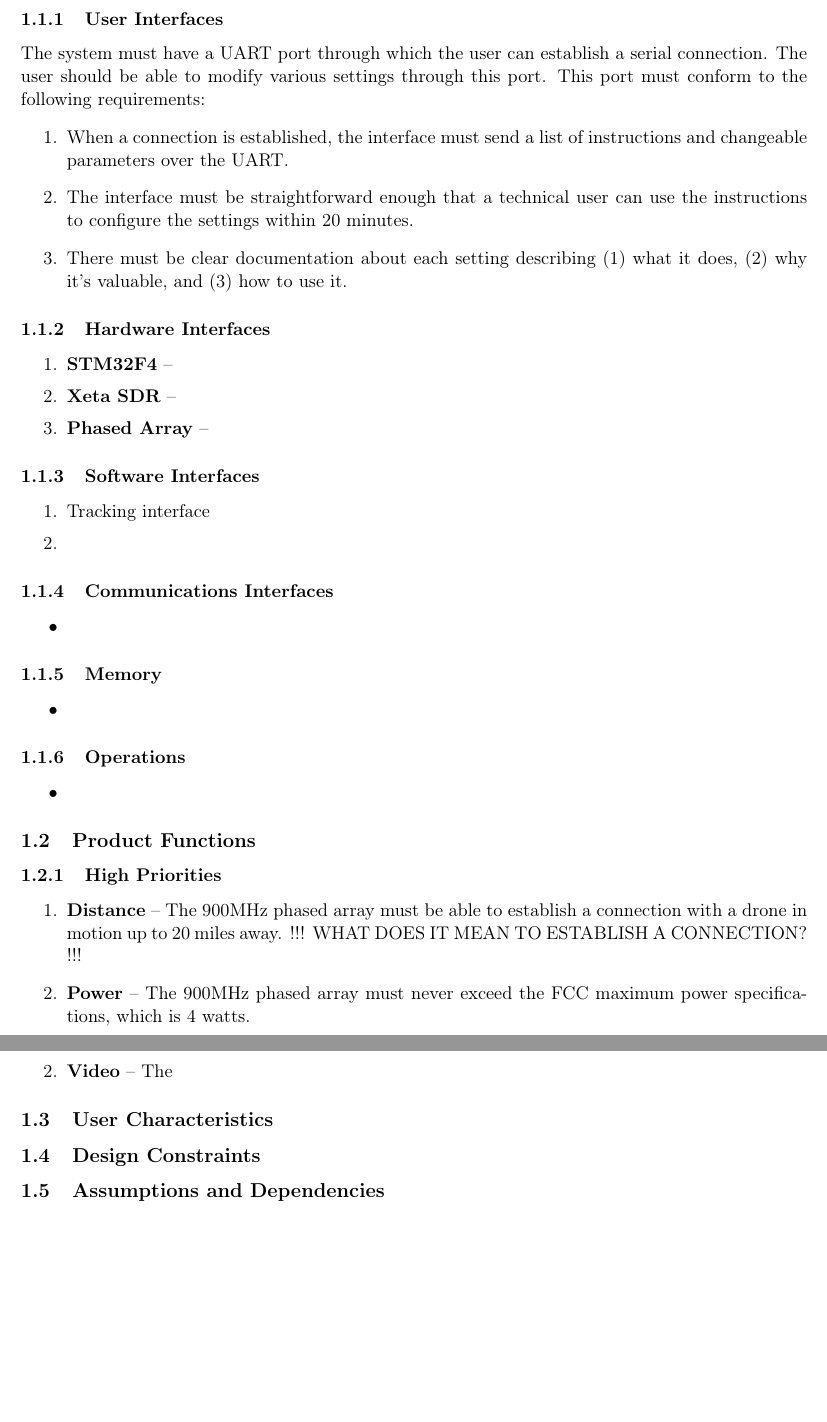
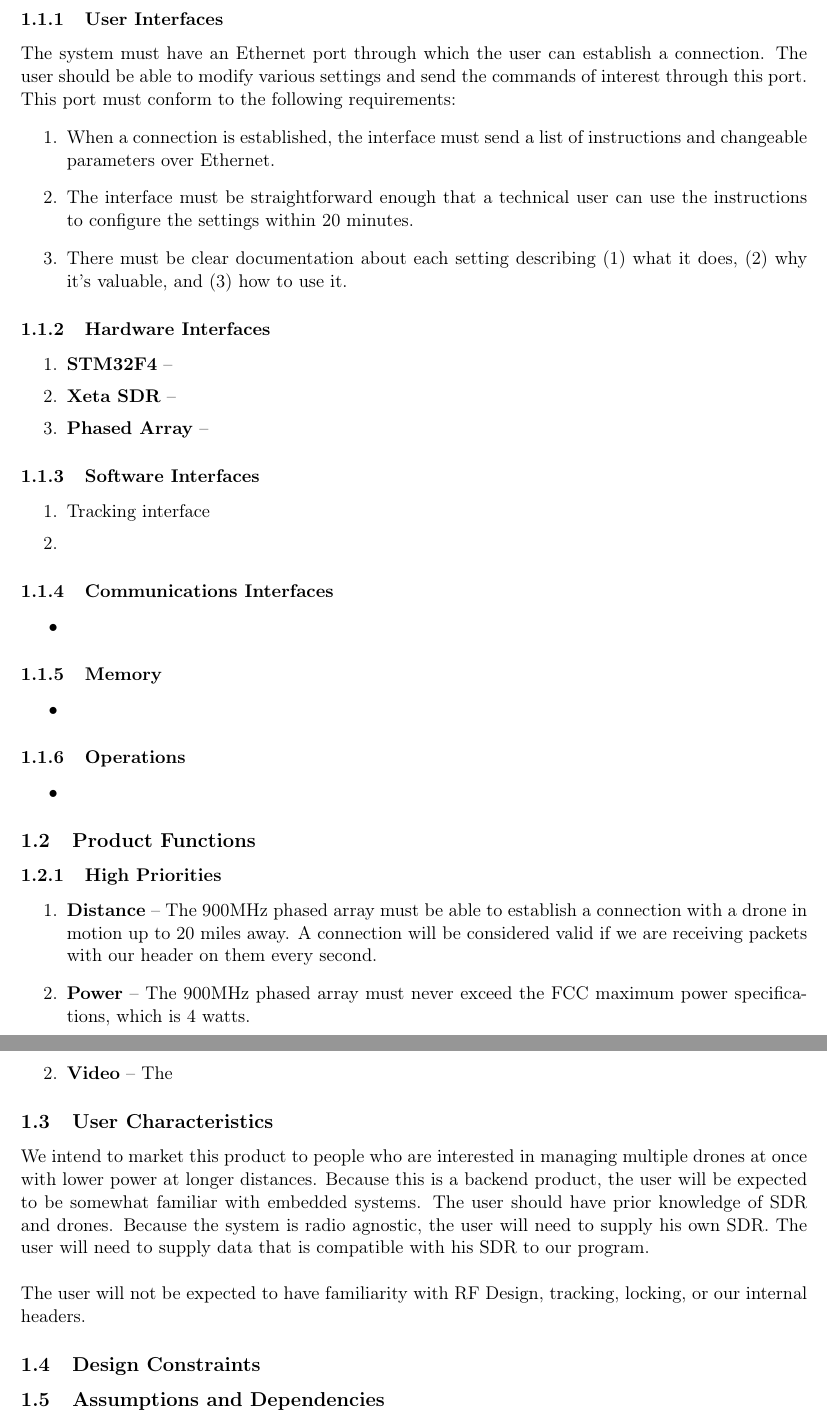
Before and after one commit to AndrewKee/Capstone, a LaTeX document (ProjectRequirements/OverallDescription.tex): two parts of pages 2 and 3 of 3, joined at a grey line, cut so that both start at the same text, the shorter picture padded with empty space. Compiled offline with pdfLaTeX.

Commit message:
Updates user characteristics

```diff
--- a/ProjectRequirements/OverallDescription.tex
+++ b/ProjectRequirements/OverallDescription.tex
@@ -17,9 +17,9 @@
 	\end{figure}
 
 		\subsubsection{User Interfaces}
-			The system must have a UART port through which the user can establish a serial connection. The user should be able to modify various settings through this port. This port must conform to the following requirements:
+			The system must have an Ethernet port through which the user can establish a connection. The user should be able to modify various settings and send the commands of interest through this port. This port must conform to the following requirements:
 			\begin{enumerate}
-				\item When a connection is established, the interface must send a list of instructions and changeable parameters over the UART.
+				\item When a connection is established, the interface must send a list of instructions and changeable parameters over Ethernet.
 				\item The interface must be straightforward enough that a technical user can use the instructions to configure the settings within 20 minutes.
 				\item There must be clear documentation about each setting describing (1) what it does, (2) why it's valuable, and (3) how to use it.
 			\end{enumerate}
@@ -56,7 +56,7 @@
 
 		\subsubsection{High Priorities}
 			\begin{enumerate}
-				\item \textbf{Distance} -- The 900MHz phased array must be able to establish a connection with a drone in motion up to 20 miles away. !!! WHAT DOES IT MEAN TO ESTABLISH A CONNECTION? !!!
+				\item \textbf{Distance} -- The 900MHz phased array must be able to establish a connection with a drone in motion up to 20 miles away. A connection will be considered valid if we are receiving packets with our header on them every second.
 				\item \textbf{Power} -- The 900MHz phased array must never exceed the FCC maximum power specifications, which is 4 watts.
 				\item \textbf{Command Transmission Rate} -- The 900MHz phased array must be able to transmit telemetry at 10Hz.
 				\item \textbf{Cost} -- The project should cost no more than \$10,000 to produce the prototype
@@ -76,6 +76,9 @@
 			\end{enumerate}
 
 	\subsection{User Characteristics}
+		We intend to market this product to people who are interested in managing multiple drones at once with lower power at longer distances. Because this is a backend product, the user will be expected to be somewhat familiar with embedded systems. The user should have prior knowledge of SDR and drones. Because the system is radio agnostic, the user will need to supply his own SDR. The user will need to supply data that is compatible with his SDR to our program.\\
+
+		The user will not be expected to have familiarity with RF Design, tracking, locking, or our internal headers.
 
 	\subsection{Design Constraints}
 
```
Also changed, not shown: ProjectRequirements/OverallDescription.tex (2 more changed lines).
